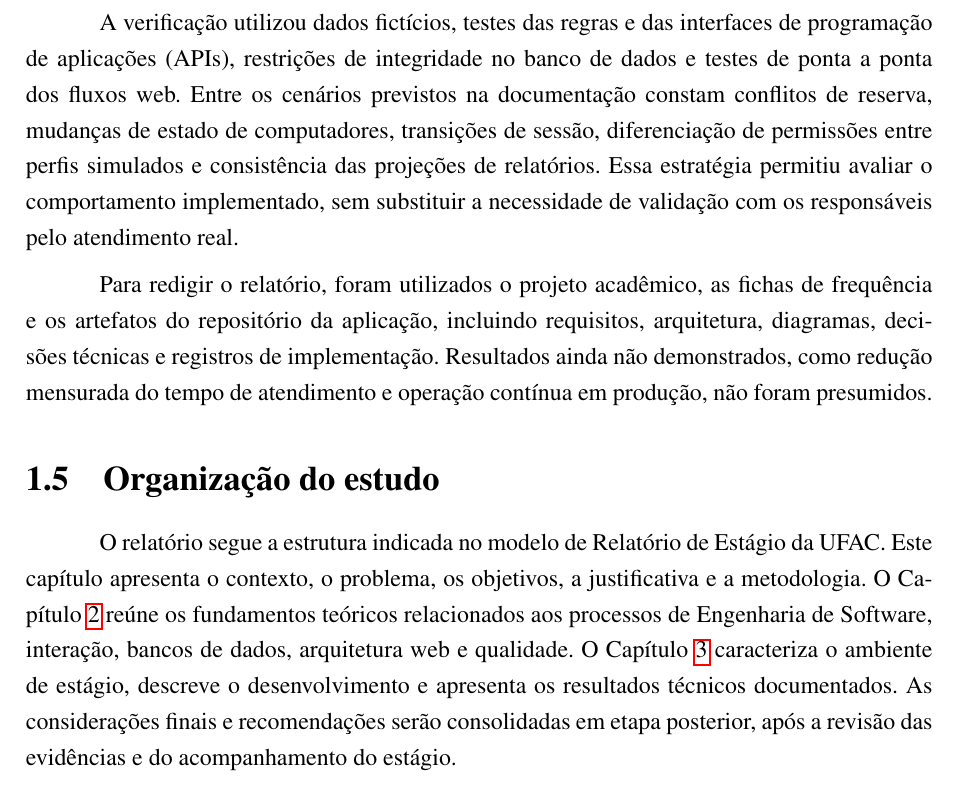
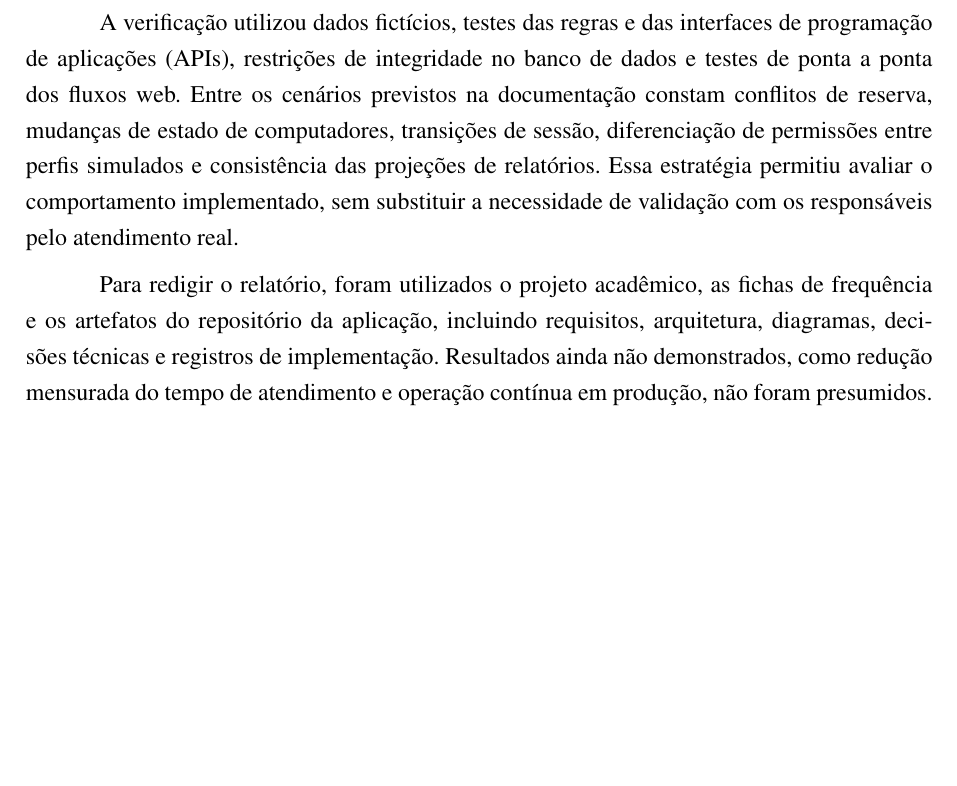
Before and after one commit to MarcosVini753/relatorio_estagio, a LaTeX thesis (main.tex, which reads capitulos/01-introducao.tex): part of page 17 of 28, cut so that both start at the same text, the shorter picture padded with empty space. Compiled offline with pdfLaTeX.

Commit message:
docs: remove section on study organization from introduction chapter

```diff
--- a/capitulos/01-introducao.tex
+++ b/capitulos/01-introducao.tex
@@ -58,7 +58,3 @@ Em seguida, foram definidos o modelo de domínio, as regras de operação e a ar
 A verificação utilizou dados fictícios, testes das regras e das interfaces de programação de aplicações (APIs), restrições de integridade no banco de dados e testes de ponta a ponta dos fluxos web. Entre os cenários previstos na documentação constam conflitos de reserva, mudanças de estado de computadores, transições de sessão, diferenciação de permissões entre perfis simulados e consistência das projeções de relatórios. Essa estratégia permitiu avaliar o comportamento implementado, sem substituir a necessidade de validação com os responsáveis pelo atendimento real.
 
 Para redigir o relatório, foram utilizados o projeto acadêmico, as fichas de frequência e os artefatos do repositório da aplicação, incluindo requisitos, arquitetura, diagramas, decisões técnicas e registros de implementação. Resultados ainda não demonstrados, como redução mensurada do tempo de atendimento e operação contínua em produção, não foram presumidos.
-
-\section{Organização do estudo}\label{sec:organizacao}
-
-O relatório segue a estrutura indicada no modelo de Relatório de Estágio da UFAC. Este capítulo apresenta o contexto, o problema, os objetivos, a justificativa e a metodologia. O Capítulo~\ref{cap:fundamentacao} reúne os fundamentos teóricos relacionados aos processos de Engenharia de Software, interação, bancos de dados, arquitetura web e qualidade. O Capítulo~\ref{cap:estagio} caracteriza o ambiente de estágio, descreve o desenvolvimento e apresenta os resultados técnicos documentados. As considerações finais e recomendações serão consolidadas em etapa posterior, após a revisão das evidências e do acompanhamento do estágio.
```
